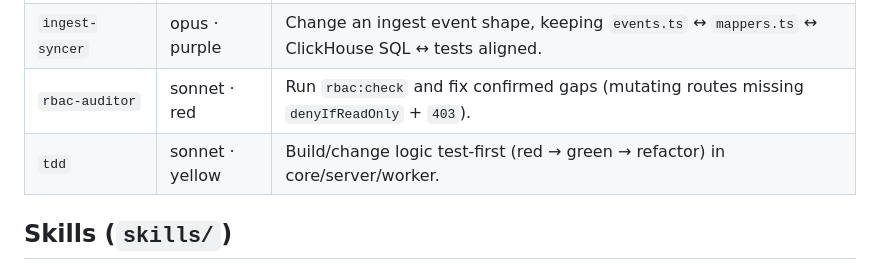
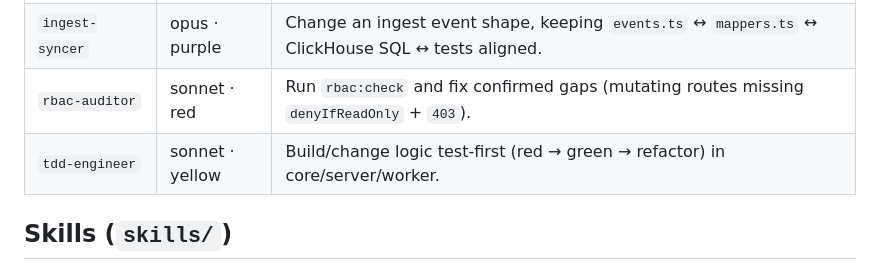
Before and after one commit to memoturn/memoturn, a Markdown page: .claude/README.md, the part around the change. GitHub-like rendering.

```diff
--- a/.claude/README.md
+++ b/.claude/README.md
@@ -13,7 +13,7 @@ Delegated subagents for multi-file work that benefits from its own context. Invo
 | `prisma-migrator` | sonnet · green | Change `schema.prisma`: the `Project` reverse-relation rule, migrate with env loading, regenerate, typecheck. |
 | `ingest-syncer` | opus · purple | Change an ingest event shape, keeping `events.ts` ↔ `mappers.ts` ↔ ClickHouse SQL ↔ tests aligned. |
 | `rbac-auditor` | sonnet · red | Run `rbac:check` and fix confirmed gaps (mutating routes missing `denyIfReadOnly` + `403`). |
-| `tdd` | sonnet · yellow | Build/change logic test-first (red → green → refactor) in core/server/worker. |
+| `tdd-engineer` | sonnet · yellow | Build/change logic test-first (red → green → refactor) in core/server/worker. |
 
 ## Skills (`skills/`)
 
```
Also changed, not shown: .claude/agents/tdd-engineer.md (renamed from .claude/agents/tdd.md, +1 -1 lines).
